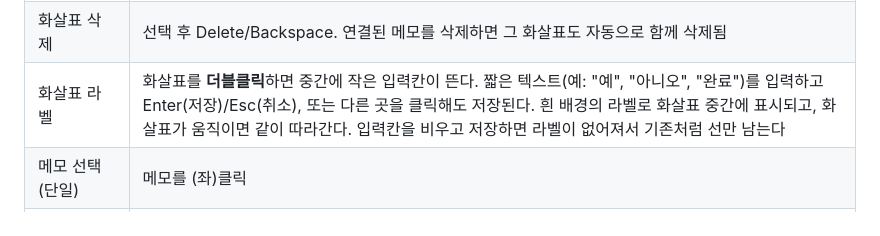
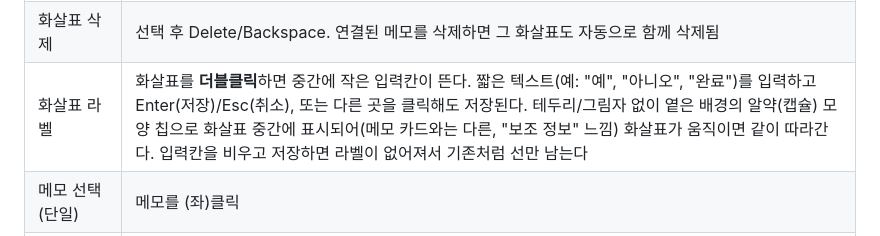
Before and after one commit to bluishGrey/bluishCanvas, a Markdown page: README.md, the part around the change. Drawn GitHub-style.

Commit message:
README: 화살표 라벨 디자인 변경 사항 문서화
Co-Authored-By: Claude Sonnet 5 <noreply@anthropic.com>

```diff
--- a/README.md
+++ b/README.md
@@ -34,7 +34,7 @@
 | 화살표 연결 | 메모를 **우클릭**하면 연결 모드로 들어가 커서를 따라 점선이 나타남. 다른 메모를 클릭하면 그 메모로 연결 완성(화살촉은 도착 쪽), **빈 곳 클릭**이나 **Esc**로 취소. 연결 지점은 두 메모의 상대 위치에 따라 상/하/좌/우 중 가장 자연스러운 쪽이 자동으로 정해지고, 메모를 옮기거나 크기를 바꾸면 매번 다시 계산된다 |
 | 화살표 선택 | 화살표 선 아무 곳이나 클릭(약간의 클릭 허용 오차 있음). 영역(드래그) 선택 시에는 화살표의 중앙점이 영역 안에 들어와야 선택됨 |
 | 화살표 삭제 | 선택 후 Delete/Backspace. 연결된 메모를 삭제하면 그 화살표도 자동으로 함께 삭제됨 |
-| 화살표 라벨 | 화살표를 **더블클릭**하면 중간에 작은 입력칸이 뜬다. 짧은 텍스트(예: "예", "아니오", "완료")를 입력하고 Enter(저장)/Esc(취소), 또는 다른 곳을 클릭해도 저장된다. 흰 배경의 라벨로 화살표 중간에 표시되고, 화살표가 움직이면 같이 따라간다. 입력칸을 비우고 저장하면 라벨이 없어져서 기존처럼 선만 남는다 |
+| 화살표 라벨 | 화살표를 **더블클릭**하면 중간에 작은 입력칸이 뜬다. 짧은 텍스트(예: "예", "아니오", "완료")를 입력하고 Enter(저장)/Esc(취소), 또는 다른 곳을 클릭해도 저장된다. 테두리/그림자 없이 옅은 배경의 알약(캡슐) 모양 칩으로 화살표 중간에 표시되어(메모 카드와는 다른, "보조 정보" 느낌) 화살표가 움직이면 같이 따라간다. 입력칸을 비우고 저장하면 라벨이 없어져서 기존처럼 선만 남는다 |
 | 메모 선택 (단일) | 메모를 (좌)클릭 |
 | 메모 선택 (다중) | 빈 곳을 (좌)드래그해 사각형 영역으로 여러 메모를 한 번에 선택 |
 | 선택 추가/제거 | **Shift**+메모 클릭 — 그 메모만 선택에 추가되거나(안 되어 있었으면) 빠짐(되어 있었으면). 이동은 시작되지 않음 |
```
